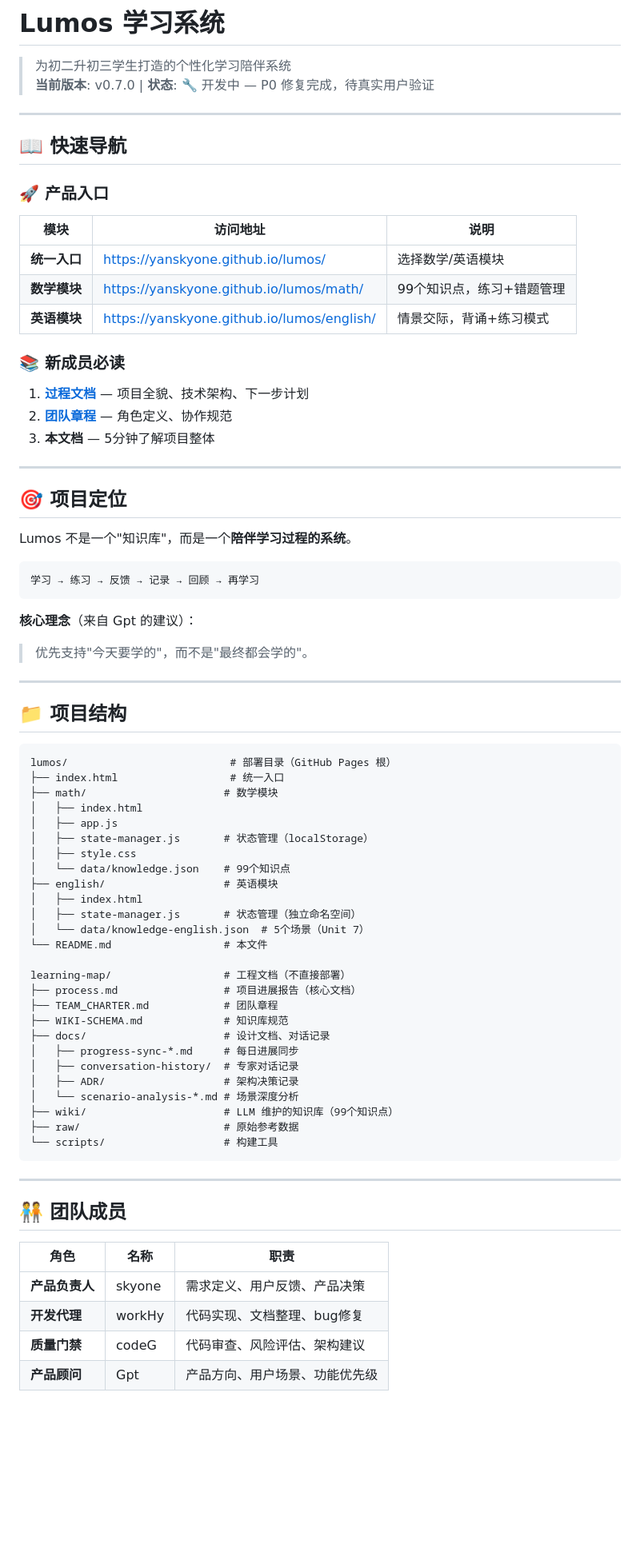
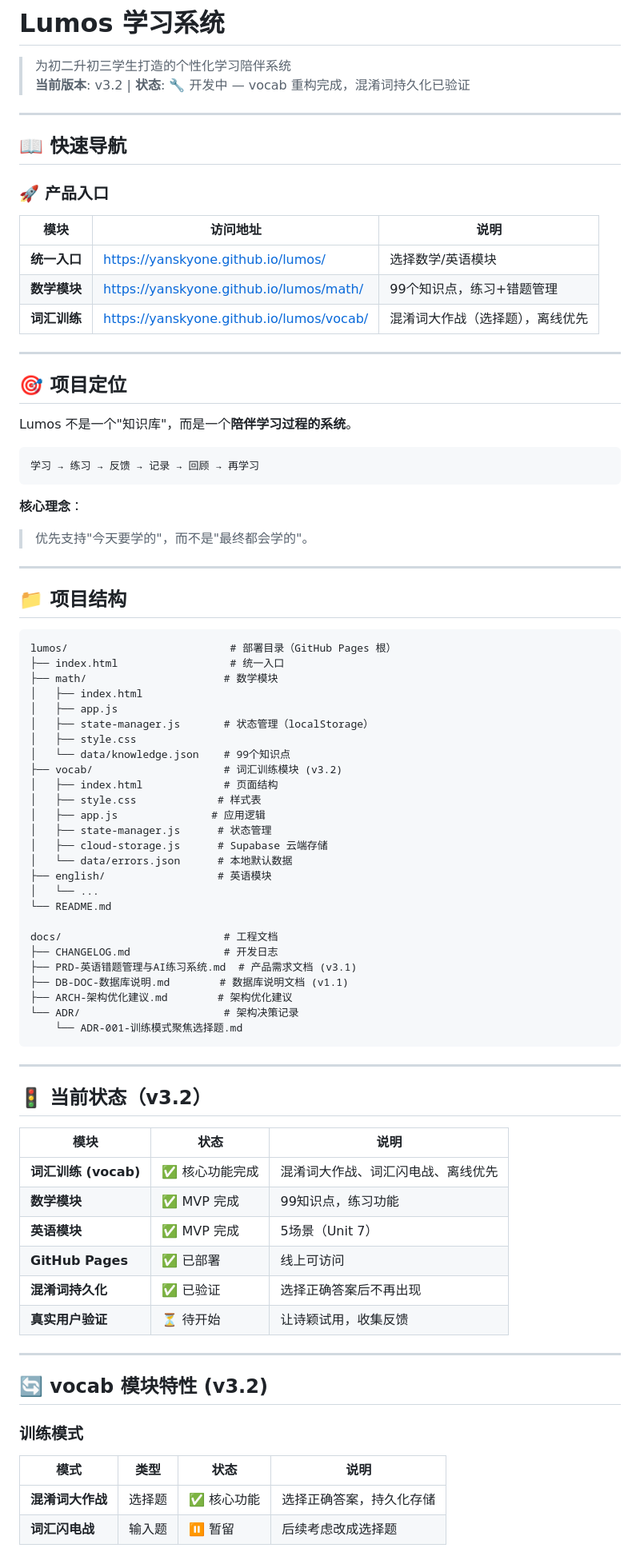
Before and after one commit to yanskyone/lumos, a Markdown page: README.md, the part around one of its changes. Shown at 80% size. Drawn GitHub-style; blank space fills up the shorter version.

````diff
--- a/README.md
+++ b/README.md
@@ -1,7 +1,7 @@
 # Lumos 学习系统
 
 > 为初二升初三学生打造的个性化学习陪伴系统
-> **当前版本**: v0.7.0 | **状态**: 🔧 开发中 — P0 修复完成，待真实用户验证
+> **当前版本**: v3.2 | **状态**: 🔧 开发中 — vocab 重构完成，混淆词持久化已验证
 
 ---
 
@@ -12,12 +12,7 @@
 |------|----------|------|
 | **统一入口** | [https://yanskyone.github.io/lumos/](https://yanskyone.github.io/lumos/) | 选择数学/英语模块 |
 | **数学模块** | [https://yanskyone.github.io/lumos/math/](https://yanskyone.github.io/lumos/math/) | 99个知识点，练习+错题管理 |
-| **英语模块** | [https://yanskyone.github.io/lumos/english/](https://yanskyone.github.io/lumos/english/) | 情景交际，背诵+练习模式 |
-
-### 📚 新成员必读
-1. **[过程文档](learning-map/process.md)** — 项目全貌、技术架构、下一步计划
-2. **[团队章程](learning-map/TEAM_CHARTER.md)** — 角色定义、协作规范
-3. **本文档** — 5分钟了解项目整体
+| **词汇训练** | [https://yanskyone.github.io/lumos/vocab/](https://yanskyone.github.io/lumos/vocab/) | 混淆词大作战（选择题），离线优先 |
 
 ---
 
@@ -29,7 +24,7 @@ Lumos 不是一个"知识库"，而是一个**陪伴学习过程的系统**。
 学习 → 练习 → 反馈 → 记录 → 回顾 → 再学习
 ```
 
-**核心理念**（来自 Gpt 的建议）：
+**核心理念**：
 > 优先支持"今天要学的"，而不是"最终都会学的"。
 
 ---
@@ -45,33 +40,46 @@ lumos/                          # 部署目录（GitHub Pages 根）
 │   ├── state-manager.js       # 状态管理（localStorage）
 │   ├── style.css
 │   └── data/knowledge.json    # 99个知识点
-├── english/                   # 英语模块
-│   ├── index.html
-│   ├── state-manager.js       # 状态管理（独立命名空间）
-│   └── data/knowledge-english.json  # 5个场景（Unit 7）
-└── README.md                  # 本文件
+├── vocab/                     # 词汇训练模块 (v3.2)
+│   ├── index.html             # 页面结构
+│   ├── style.css             # 样式表
+│   ├── app.js               # 应用逻辑
+│   ├── state-manager.js      # 状态管理
+│   ├── cloud-storage.js      # Supabase 云端存储
+│   └── data/errors.json      # 本地默认数据
+├── english/                  # 英语模块
+│   └── ...
+└── README.md
 
-learning-map/                  # 工程文档（不直接部署）
-├── process.md                 # 项目进展报告（核心文档）
-├── TEAM_CHARTER.md            # 团队章程
-├── WIKI-SCHEMA.md             # 知识库规范
-├── docs/                      # 设计文档、对话记录
-│   ├── progress-sync-*.md     # 每日进展同步
-│   ├── conversation-history/  # 专家对话记录
-│   ├── ADR/                   # 架构决策记录
-│   └── scenario-analysis-*.md # 场景深度分析
-├── wiki/                      # LLM 维护的知识库（99个知识点）
-├── raw/                       # 原始参考数据
-└── scripts/                   # 构建工具
+docs/                          # 工程文档
+├── CHANGELOG.md               # 开发日志
+├── PRD-英语错题管理与AI练习系统.md  # 产品需求文档 (v3.1)
+├── DB-DOC-数据库说明.md        # 数据库说明文档 (v1.1)
+├── ARCH-架构优化建议.md        # 架构优化建议
+└── ADR/                       # 架构决策记录
+    └── ADR-001-训练模式聚焦选择题.md
 ```
 
 ---
 
-## 🧑‍🤝‍🧑 团队成员
+## 🚦 当前状态（v3.2）
 
-| 角色 | 名称 | 职责 |
+| 模块 | 状态 | 说明 |
 |------|------|------|
-| **产品负责人** | skyone | 需求定义、用户反馈、产品决策 |
-| **开发代理** | workHy | 代码实现、文档整理、bug修复 |
-| **质量门禁** | codeG | 代码审查、风险评估、架构建议 |
-| **产品顾问** | Gpt | 产品方向、用户场景、功能优先级 |
+| **词汇训练 (vocab)** | ✅ 核心功能完成 | 混淆词大作战、词汇闪电战、离线优先 |
+| **数学模块** | ✅ MVP 完成 | 99知识点，练习功能 |
+| **英语模块** | ✅ MVP 完成 | 5场景（Unit 7） |
+| **GitHub Pages** | ✅ 已部署 | 线上可访问 |
+| **混淆词持久化** | ✅ 已验证 | 选择正确答案后不再出现 |
+| **真实用户验证** | ⏳ 待开始 | 让诗颖试用，收集反馈 |
+
+---
+
+## 🔄 vocab 模块特性 (v3.2)
+
+### 训练模式
+| 模式 | 类型 | 状态 | 说明 |
+|------|------|------|------|
+| **混淆词大作战** | 选择题 | ✅ 核心功能 | 选择正确答案，持久化存储 |
+| **词汇闪电战** | 输入题 | ⏸️ 暂留 | 后续考虑改成选择题 |
+
````
Also changed, not shown: other parts of README.md (+42 -67 lines), docs/CHANGELOG.md (added, +160 -0 lines).
